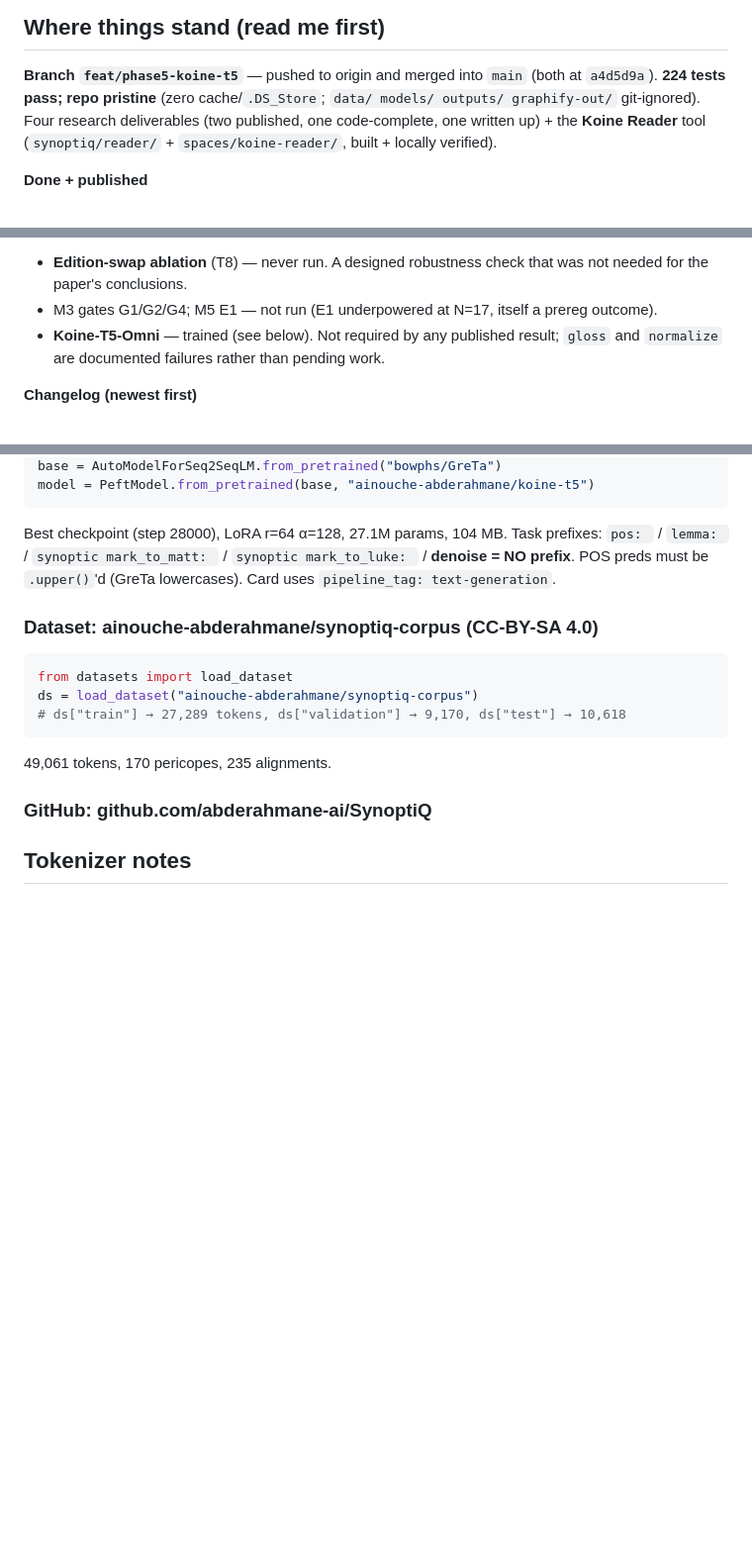
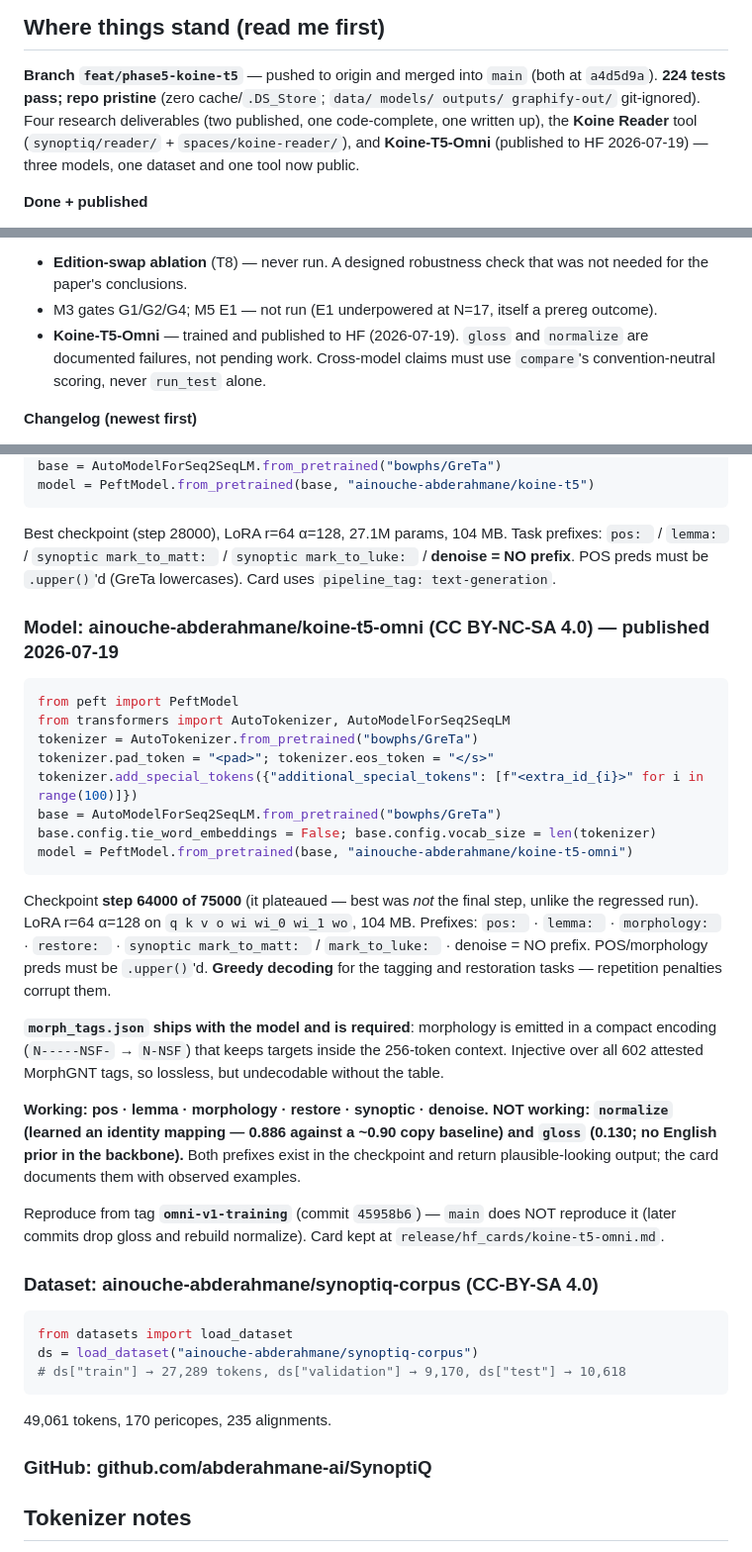
Before and after one commit to abderahmane-ai/SynoptiQ, a Markdown page: CLAUDE.md, 3 parts joined by grey strips. Shown at 99% size. GitHub-like rendering; blank space fills up the shorter version.

Commit message:
docs: record Koine-T5-Omni publication and close out the project
Koine-T5-Omni is live at ainouche-abderahmane/koine-t5-omni (CC BY-NC-SA 4.0,
public). Verified from the hub rather than assumed: the card's usage snippet
reproduces the output it advertises, and morphology decodes through the shipped
602-entry table to the exact MorphGNT gold for Luke 1:46.

CLAUDE.md gains a HuggingFace section for the model covering the pieces that are
easy to get wrong — the compact morphology encoding and its required decode
table, the per-task prefixes, the uppercase requirement on tag output, greedy
decoding for the aligned tasks, and which two tasks do not work despite having
live prefixes.

Also records that the checkpoint reproduces from tag omni-v1-training rather than
from main, and that cross-model comparison must go through `compare`'s
convention-neutral scoring.

Project marked closed 2026-07-19. Three models, one dataset and one tool public.

Co-Authored-By: Claude Opus 4.8 <noreply@anthropic.com>

````diff
--- a/CLAUDE.md
+++ b/CLAUDE.md
@@ -32,8 +32,9 @@ Rules:
 
 **Branch `feat/phase5-koine-t5`** — pushed to origin and merged into `main` (both at `a4d5d9a`).
 **224 tests pass; repo pristine** (zero cache/`.DS_Store`; `data/ models/ outputs/ graphify-out/`
-git-ignored). Four research deliverables (two published, one code-complete, one written up) + the
-**Koine Reader** tool (`synoptiq/reader/` + `spaces/koine-reader/`, built + locally verified).
+git-ignored). Four research deliverables (two published, one code-complete, one written up), the
+**Koine Reader** tool (`synoptiq/reader/` + `spaces/koine-reader/`), and **Koine-T5-Omni**
+(published to HF 2026-07-19) — three models, one dataset and one tool now public.
 
 **Done + published**
 - **Paper A — KoineFormer + SynoptiQ corpus** (`paper/main.tex`): GreTa DAPT'd to Koine, 96.62%
@@ -74,8 +75,9 @@ pending task — treat the remaining items as documented non-goals, not a backlo
 - **Edition-swap ablation** (T8) — never run. A designed robustness check that was not needed for
   the paper's conclusions.
 - M3 gates G1/G2/G4; M5 E1 — not run (E1 underpowered at N=17, itself a prereg outcome).
-- **Koine-T5-Omni** — trained (see below). Not required by any published result; `gloss` and
-  `normalize` are documented failures rather than pending work.
+- **Koine-T5-Omni** — trained and published to HF (2026-07-19). `gloss` and `normalize` are
+  documented failures, not pending work. Cross-model claims must use `compare`'s
+  convention-neutral scoring, never `run_test` alone.
 
 **Changelog (newest first)**
 - 2026-07-18 — **Koine-T5-Omni: multitask regression diagnosed, fixed, retrained.**
@@ -456,6 +463,35 @@ Best checkpoint (step 28000), LoRA r=64 α=128, 27.1M params, 104 MB. Task prefi
 `lemma: ` / `synoptic mark_to_matt: ` / `synoptic mark_to_luke: ` / **denoise = NO prefix**. POS
 preds must be `.upper()`'d (GreTa lowercases). Card uses `pipeline_tag: text-generation`.
 
+### Model: ainouche-abderahmane/koine-t5-omni (CC BY-NC-SA 4.0) — **published 2026-07-19**
+```python
+from peft import PeftModel
+from transformers import AutoTokenizer, AutoModelForSeq2SeqLM
+tokenizer = AutoTokenizer.from_pretrained("bowphs/GreTa")
+tokenizer.pad_token = "<pad>"; tokenizer.eos_token = "</s>"
+tokenizer.add_special_tokens({"additional_special_tokens": [f"<extra_id_{i}>" for i in range(100)]})
+base = AutoModelForSeq2SeqLM.from_pretrained("bowphs/GreTa")
+base.config.tie_word_embeddings = False; base.config.vocab_size = len(tokenizer)
+model = PeftModel.from_pretrained(base, "ainouche-abderahmane/koine-t5-omni")
+```
+Checkpoint **step 64000 of 75000** (it plateaued — best was *not* the final step, unlike the
+regressed run). LoRA r=64 α=128 on `q k v o wi wi_0 wi_1 wo`, 104 MB. Prefixes: `pos: ` ·
+`lemma: ` · `morphology: ` · `restore: ` · `synoptic mark_to_matt: ` / `mark_to_luke: ` ·
+denoise = NO prefix. POS/morphology preds must be `.upper()`'d. **Greedy decoding** for the tagging
+and restoration tasks — repetition penalties corrupt them.
+
+**`morph_tags.json` ships with the model and is required**: morphology is emitted in a compact
+encoding (`N-----NSF-` → `N-NSF`) that keeps targets inside the 256-token context. Injective over
+all 602 attested MorphGNT tags, so lossless, but undecodable without the table.
+
+**Working: pos · lemma · morphology · restore · synoptic · denoise. NOT working: `normalize`
+(learned an identity mapping — 0.886 against a ~0.90 copy baseline) and `gloss` (0.130; no English
+prior in the backbone).** Both prefixes exist in the checkpoint and return plausible-looking
+output; the card documents them with observed examples.
+
+Reproduce from tag **`omni-v1-training`** (commit `45958b6`) — `main` does NOT reproduce it (later
+commits drop gloss and rebuild normalize). Card kept at `release/hf_cards/koine-t5-omni.md`.
+
 ### Dataset: ainouche-abderahmane/synoptiq-corpus (CC-BY-SA 4.0)
 ```python
 from datasets import load_dataset
````
Also changed, not shown: other parts of CLAUDE.md (+9 -3 lines).
